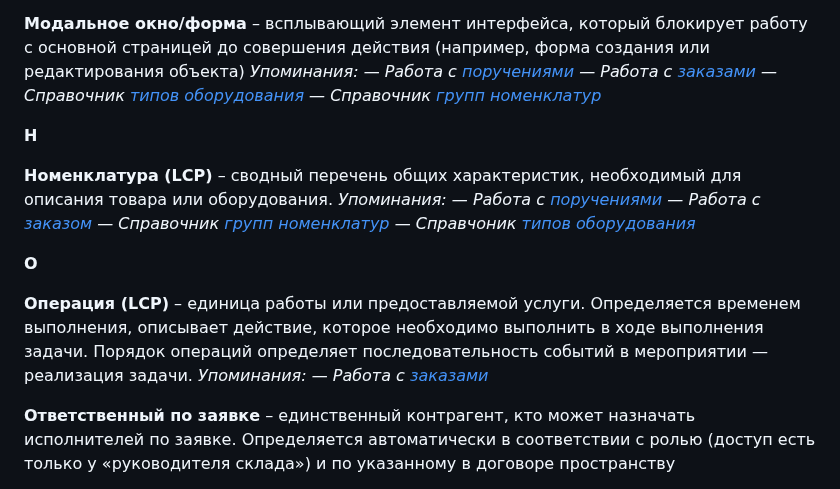
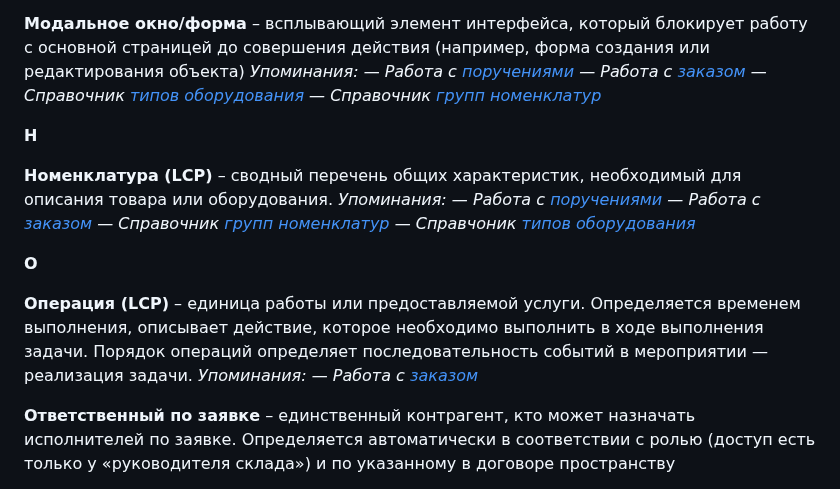
Before and after one commit to lebelena/diplodoc-example, a Markdown page: docs/ru/glossary.md, the part around one of its changes. GitHub-like rendering.

```diff
--- a/docs/ru/glossary.md
+++ b/docs/ru/glossary.md
@@ -344,7 +344,7 @@
 **Модальное окно/форма** – всплывающий элемент интерфейса, который блокирует работу с основной страницей до совершения действия (например, форма создания или редактирования объекта)
   *Упоминания:*
   *— Работа с [поручениями][9]*
-  *— Работа с [заказами][47]*
+  *— Работа с [заказом][47]*
   *— Справочник [типов оборудования][18]*
   *— Справочник [групп номенклатур][22]*
 
@@ -361,7 +361,7 @@
 
 **Операция (LCP)** – единица работы или предоставляемой услуги. Определяется временем выполнения, описывает действие, которое необходимо выполнить в ходе выполнения задачи. Порядок операций определяет последовательность событий в мероприятии — реализация задачи.
   *Упоминания:*
-  *— Работа с [заказами][42]*
+  *— Работа с [заказом][48]*
 
 **Ответственный по заявке** – единственный контрагент, кто может назначать исполнителей по заявке. Определяется автоматически в соответствии с ролью (доступ есть только у «руководителя склада») и по указанному в договоре пространству
 
```
Also changed, not shown: other parts of docs/ru/glossary.md (+3 -1 lines).
